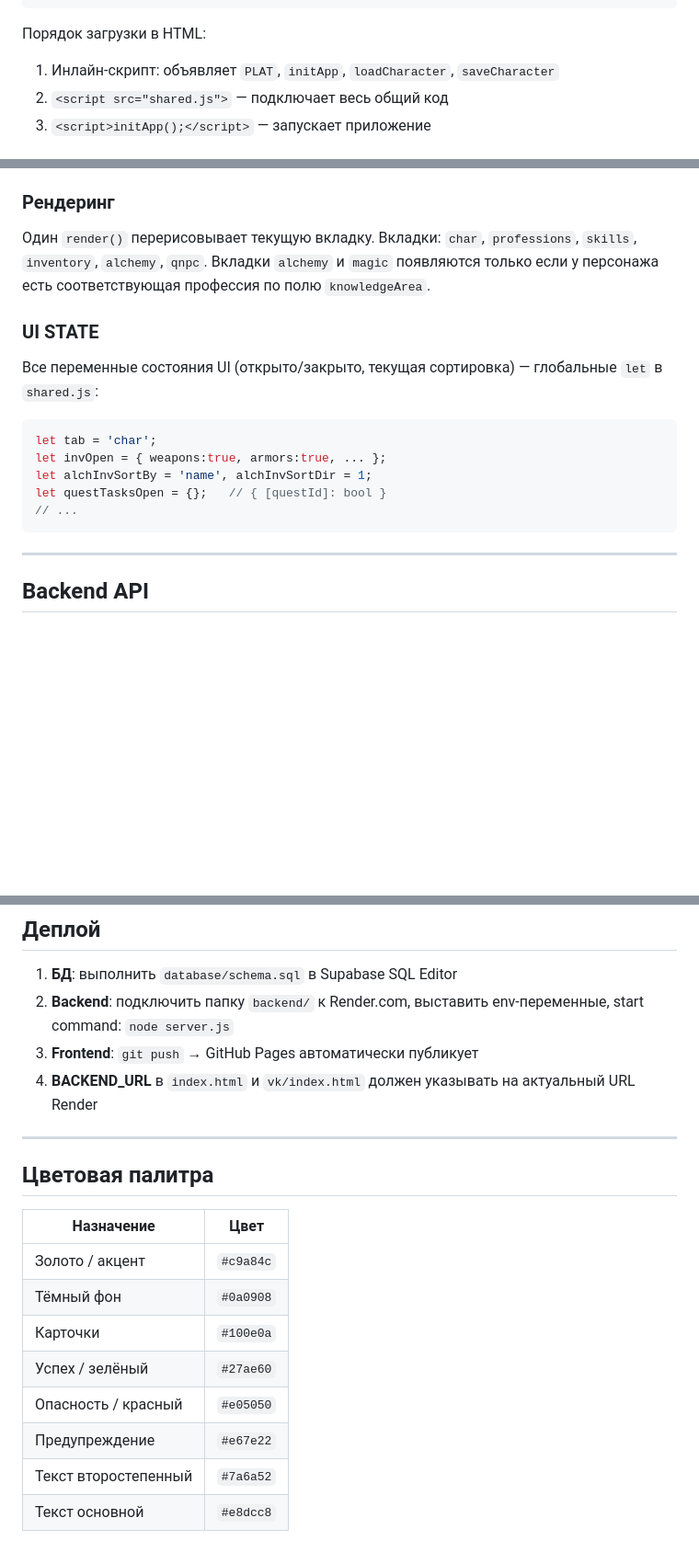
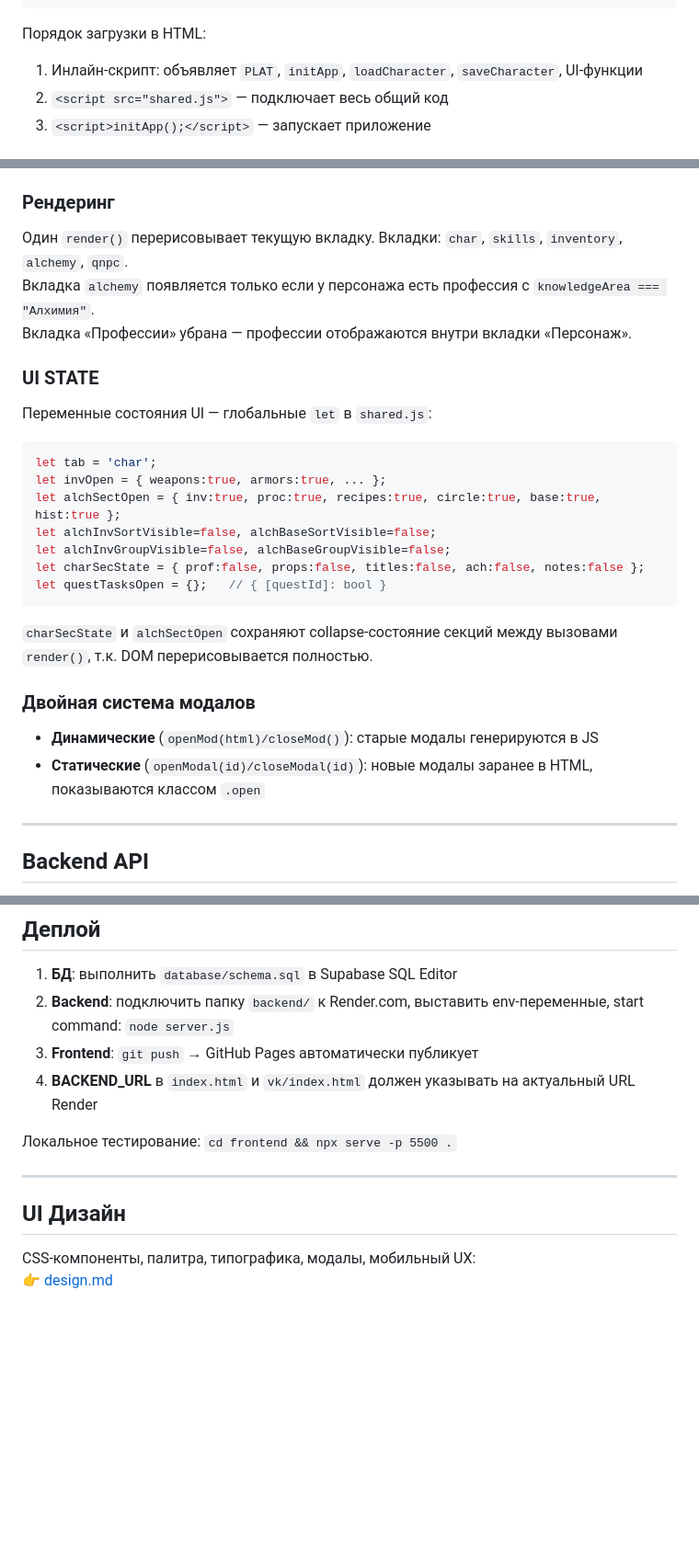
Before and after one commit to ISliMphotos/-, a Markdown page: CLAUDE.md, 3 parts joined by grey strips. Shown at 92% size. Drawn GitHub-style; blank space fills up the shorter version.

````diff
--- a/CLAUDE.md
+++ b/CLAUDE.md
@@ -61,7 +62,7 @@ var PLAT = {
 ```
 
 Порядок загрузки в HTML:
-1. Инлайн-скрипт: объявляет `PLAT`, `initApp`, `loadCharacter`, `saveCharacter`
+1. Инлайн-скрипт: объявляет `PLAT`, `initApp`, `loadCharacter`, `saveCharacter`, UI-функции
 2. `<script src="shared.js">` — подключает весь общий код
 3. `<script>initApp();</script>` — запускает приложение
 
@@ -92,19 +93,30 @@ let S = {
 
 ### Рендеринг
 
-Один `render()` перерисовывает текущую вкладку. Вкладки: `char`, `professions`, `skills`, `inventory`, `alchemy`, `qnpc`. Вкладки `alchemy` и `magic` появляются только если у персонажа есть соответствующая профессия по полю `knowledgeArea`.
+Один `render()` перерисовывает текущую вкладку. Вкладки: `char`, `skills`, `inventory`, `alchemy`, `qnpc`.
+Вкладка `alchemy` появляется только если у персонажа есть профессия с `knowledgeArea === "Алхимия"`.
+Вкладка «Профессии» убрана — профессии отображаются внутри вкладки «Персонаж».
 
 ### UI STATE
 
-Все переменные состояния UI (открыто/закрыто, текущая сортировка) — глобальные `let` в `shared.js`:
+Переменные состояния UI — глобальные `let` в `shared.js`:
 
 ```js
 let tab = 'char';
 let invOpen = { weapons:true, armors:true, ... };
-let alchInvSortBy = 'name', alchInvSortDir = 1;
+let alchSectOpen = { inv:true, proc:true, recipes:true, circle:true, base:true, hist:true };
+let alchInvSortVisible=false, alchBaseSortVisible=false;
+let alchInvGroupVisible=false, alchBaseGroupVisible=false;
+let charSecState = { prof:false, props:false, titles:false, ach:false, notes:false };
 let questTasksOpen = {};   // { [questId]: bool }
-// ...
 ```
+
+`charSecState` и `alchSectOpen` сохраняют collapse-состояние секций между вызовами `render()`, т.к. DOM перерисовывается полностью.
+
+### Двойная система модалов
+
+- **Динамические** (`openMod(html)/closeMod()`): старые модалы генерируются в JS
+- **Статические** (`openModal(id)/closeModal(id)`): новые модалы заранее в HTML, показываются классом `.open`
 
 ---
 
@@ -178,17 +190,11 @@ ALLOWED_ORIGIN=*
 3. **Frontend**: `git push` → GitHub Pages автоматически публикует
 4. **BACKEND_URL** в `index.html` и `vk/index.html` должен указывать на актуальный URL Render
 
+Локальное тестирование: `cd frontend && npx serve -p 5500 .`
+
 ---
 
-## Цветовая палитра
+## UI Дизайн
 
-| Назначение | Цвет |
-|-----------|------|
-| Золото / акцент | `#c9a84c` |
-| Тёмный фон | `#0a0908` |
-| Карточки | `#100e0a` |
-| Успех / зелёный | `#27ae60` |
-| Опасность / красный | `#e05050` |
-| Предупреждение | `#e67e22` |
-| Текст второстепенный | `#7a6a52` |
-| Текст основной | `#e8dcc8` |
+CSS-компоненты, палитра, типографика, модалы, мобильный UX:
+👉 [design.md](design.md)
````
Also changed, not shown: other parts of CLAUDE.md (+3 -2 lines), design.md (added, +221 -0 lines).
